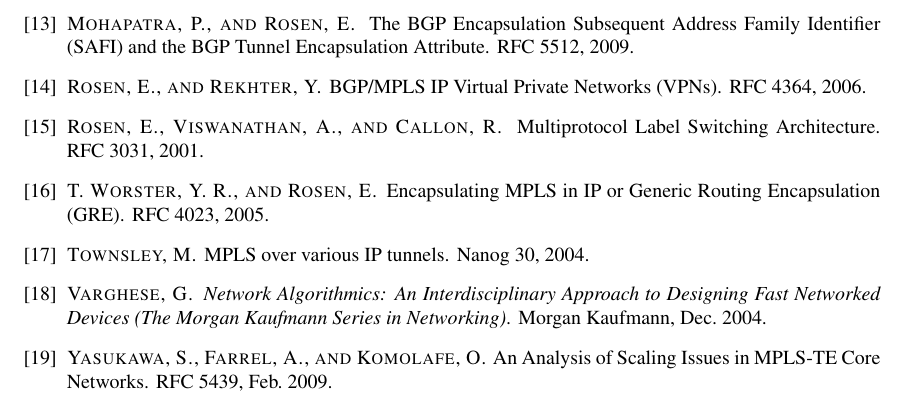
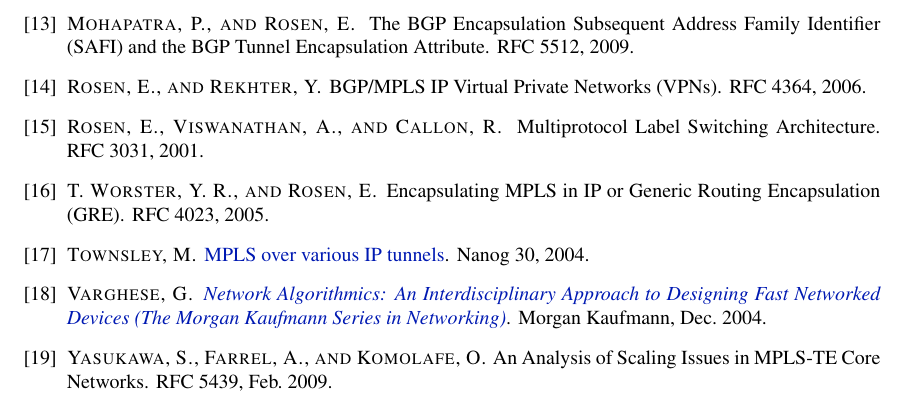
Before and after one commit to SIGCOMM/ebook, a LaTeX document (Compiled/chapter6/main.tex, which reads Compiled/commonstyle.tex): part of page 23 of 23, cut so that both start at the same text. Compiled offline with pdfLaTeX.

Commit message:
new bibliography style with hyperlinks, based on http://www.math.tamu.edu/~comech/tools/bibtex-doi-eprint/

```diff
--- a/Compiled/commonstyle.tex
+++ b/Compiled/commonstyle.tex
@@ -1,4 +1,9 @@
 \usepackage{fullpage} % use entire page layout
 \usepackage{times}     % smaller and better fonts that the standard latex ones
 \usepackage[letterpaper]{geometry} % force letter format
-\usepackage[colorlinks=true,linkcolor=black,urlcolor=blue,anchorcolor=black,citecolor=black]{hyperref}
+\usepackage[colorlinks=true,linkcolor=black,urlcolor=blue,anchorcolor=black,citecolor=black,backref=none]{hyperref}
+\usepackage[usenames,dvipsnames]{color}
+%% Disable backref and make \href colors more decent:
+\definecolor{MyDarkBlue}{rgb}{0,0.1,0.7}
+\hypersetup{pdfborder={0 0 0},colorlinks,breaklinks=true,
+  urlcolor={MyDarkBlue},citecolor={MyDarkBlue},linkcolor={MyDarkBlue} }
```
Also changed, not shown: Compiled/commonbibstyle.tex (+1 -1 lines), Compiled/chapter6/main.bbl, Compiled/chapter7/topology.bbl.
